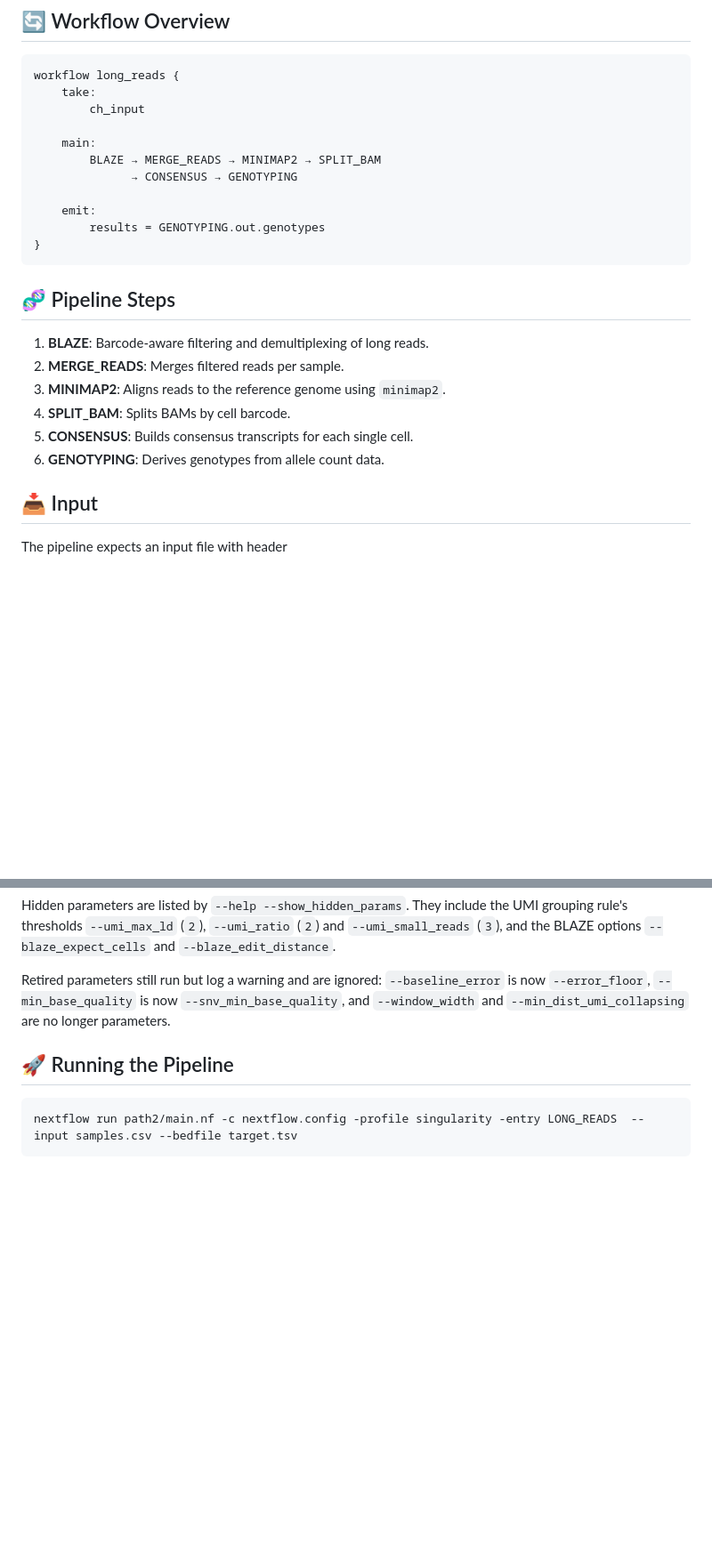
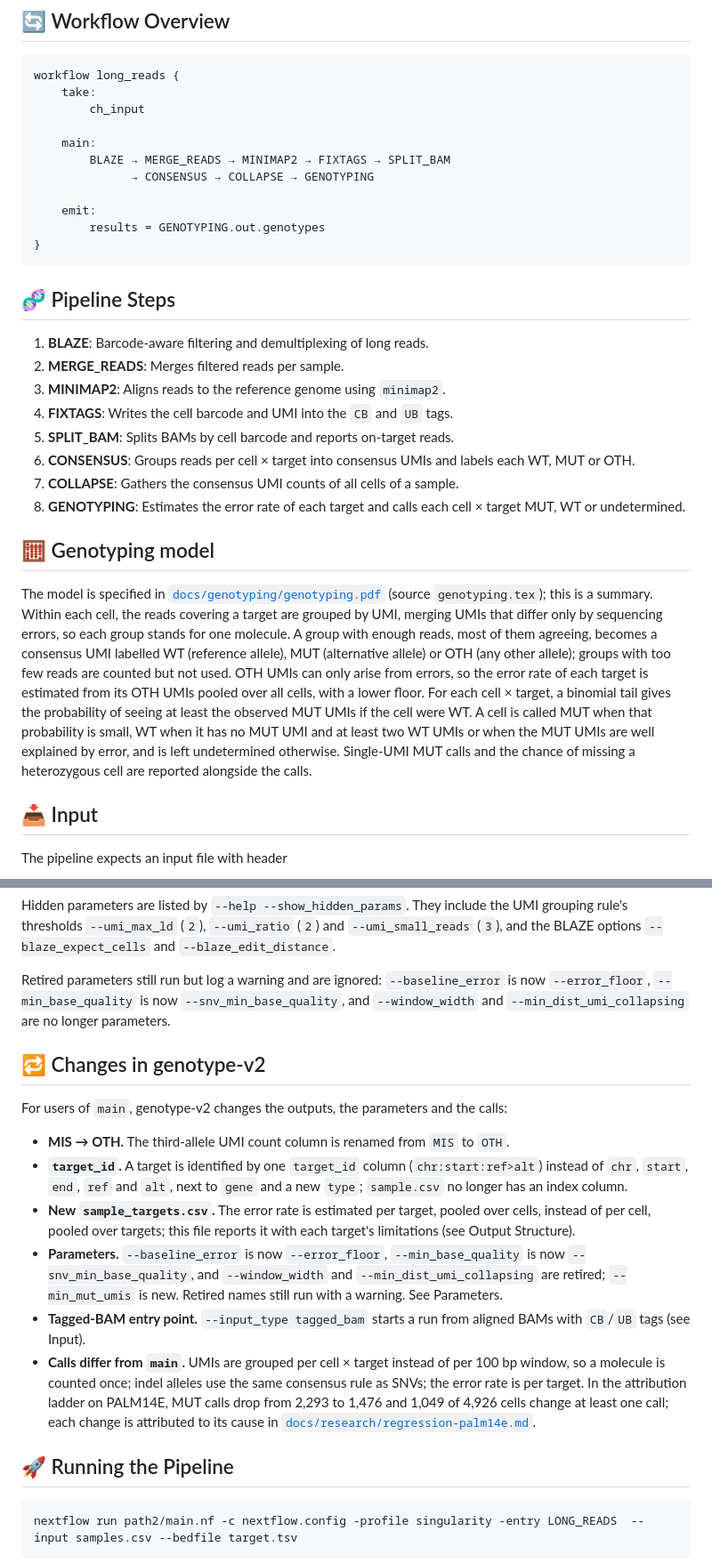
Before and after one commit to dimadatascience/NanoGen, a Markdown page: README.md, 2 parts joined by grey strips. Shown at 89% size. Drawn GitHub-style; blank space fills up the shorter version.

Commit message:
:books: README genotyping model and genotype-v2 migration note
Prose "Genotyping model" section linking the spec PDF, pipeline steps
corrected (FIXTAGS, COLLAPSE, CONSENSUS groups reads per cell x target
into consensus UMIs), and a "Changes in genotype-v2" note for users of
main. The PALM14E figures come from the attribution ladder and are
marked to be replaced once the merge gate (#41) reports.

Refs #40

Co-Authored-By: Claude Opus 5.5 (1M context) <noreply@anthropic.com>

````diff
--- a/README.md
+++ b/README.md
@@ -11,8 +11,8 @@ workflow long_reads {
         ch_input
 
     main:
-        BLAZE → MERGE_READS → MINIMAP2 → SPLIT_BAM
-              → CONSENSUS → GENOTYPING
+        BLAZE → MERGE_READS → MINIMAP2 → FIXTAGS → SPLIT_BAM
+              → CONSENSUS → COLLAPSE → GENOTYPING
 
     emit:
         results = GENOTYPING.out.genotypes
@@ -24,9 +24,21 @@ workflow long_reads {
 1. **BLAZE**: Barcode-aware filtering and demultiplexing of long reads.
 2. **MERGE_READS**: Merges filtered reads per sample.
 3. **MINIMAP2**: Aligns reads to the reference genome using `minimap2`.
-5. **SPLIT_BAM**: Splits BAMs by cell barcode.
-6. **CONSENSUS**: Builds consensus transcripts for each single cell.
-7. **GENOTYPING**: Derives genotypes from allele count data.
+4. **FIXTAGS**: Writes the cell barcode and UMI into the `CB` and `UB` tags.
+5. **SPLIT_BAM**: Splits BAMs by cell barcode and reports on-target reads.
+6. **CONSENSUS**: Groups reads per cell × target into consensus UMIs and labels each WT, MUT or OTH.
+7. **COLLAPSE**: Gathers the consensus UMI counts of all cells of a sample.
+8. **GENOTYPING**: Estimates the error rate of each target and calls each cell × target MUT, WT or undetermined.
+
+## 🧮 Genotyping model
+
+The model is specified in [`docs/genotyping/genotyping.pdf`](docs/genotyping/genotyping.pdf) (source `genotyping.tex`); this is a summary.
+Within each cell, the reads covering a target are grouped by UMI, merging UMIs that differ only by sequencing errors, so each group stands for one molecule.
+A group with enough reads, most of them agreeing, becomes a consensus UMI labelled WT (reference allele), MUT (alternative allele) or OTH (any other allele); groups with too few reads are counted but not used.
+OTH UMIs can only arise from errors, so the error rate of each target is estimated from its OTH UMIs pooled over all cells, with a lower floor.
+For each cell × target, a binomial tail gives the probability of seeing at least the observed MUT UMIs if the cell were WT.
+A cell is called MUT when that probability is small, WT when it has no MUT UMI and at least two WT UMIs or when the MUT UMIs are well explained by error, and is left undetermined otherwise.
+Single-UMI MUT calls and the chance of missing a heterozygous cell are reported alongside the calls.
 
 ## 📥 Input
 
@@ -145,6 +156,18 @@ Hidden parameters are listed by `--help --show_hidden_params`. They include the
 
 Retired parameters still run but log a warning and are ignored: `--baseline_error` is now `--error_floor`, `--min_base_quality` is now `--snv_min_base_quality`, and `--window_width` and `--min_dist_umi_collapsing` are no longer parameters.
 
+## 🔁 Changes in genotype-v2
+
+For users of `main`, genotype-v2 changes the outputs, the parameters and the calls:
+
+- **MIS → OTH.** The third-allele UMI count column is renamed from `MIS` to `OTH`.
+- **`target_id`.** A target is identified by one `target_id` column (`chr:start:ref>alt`) instead of `chr`, `start`, `end`, `ref` and `alt`, next to `gene` and a new `type`; `sample.csv` no longer has an index column.
+- **New `sample_targets.csv`.** The error rate is estimated per target, pooled over cells, instead of per cell, pooled over targets; this file reports it with each target's limitations (see Output Structure).
+- **Parameters.** `--baseline_error` is now `--error_floor`, `--min_base_quality` is now `--snv_min_base_quality`, and `--window_width` and `--min_dist_umi_collapsing` are retired; `--min_mut_umis` is new. Retired names still run with a warning. See Parameters.
+- **Tagged-BAM entry point.** `--input_type tagged_bam` starts a run from aligned BAMs with `CB`/`UB` tags (see Input).
+- **Calls differ from `main`.** UMIs are grouped per cell × target instead of per 100 bp window, so a molecule is counted once; indel alleles use the same consensus rule as SNVs; the error rate is per target. In the attribution ladder on PALM14E, MUT calls drop from 2,293 to 1,476 and 1,049 of 4,926 cells change at least one call; each change is attributed to its cause in [`docs/research/regression-palm14e.md`](docs/research/regression-palm14e.md).
+<!-- TODO(#41): replace the PALM14E figures above with the merge gate's final numbers. -->
+
 ## 🚀 Running the Pipeline
 
 ```bash
````
Also changed, not shown: other parts of README.md (+0 -1 lines).
